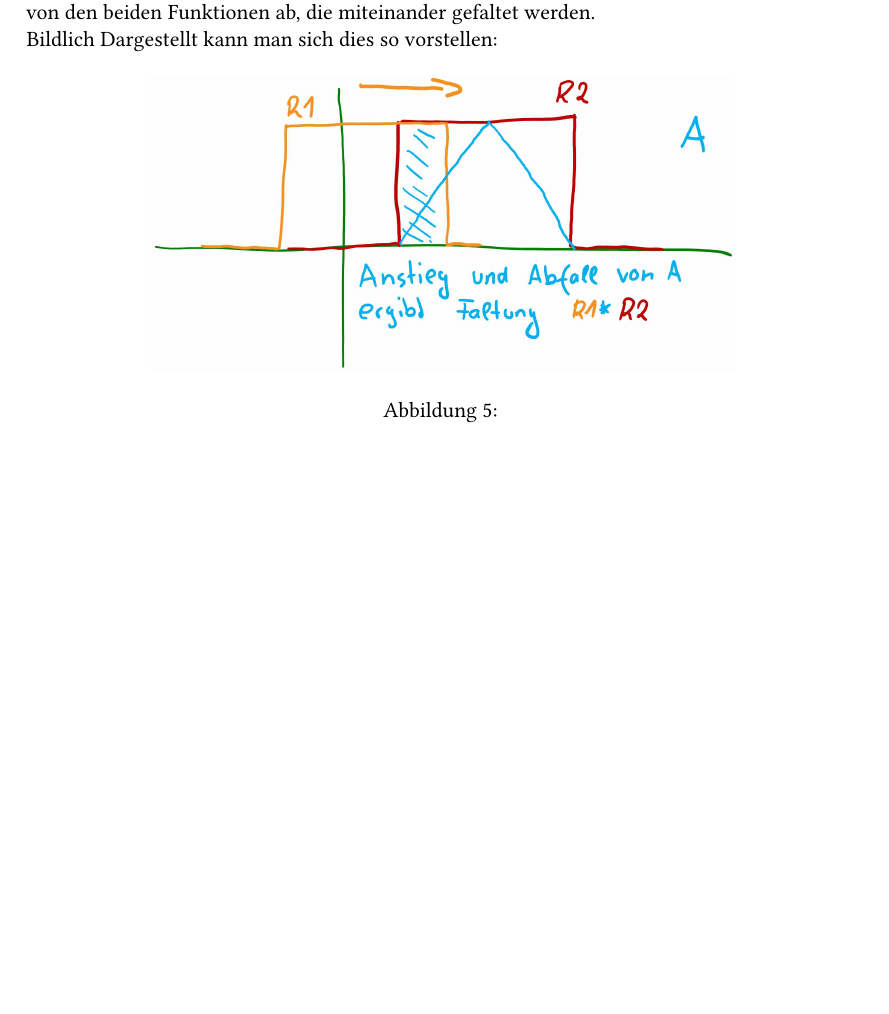
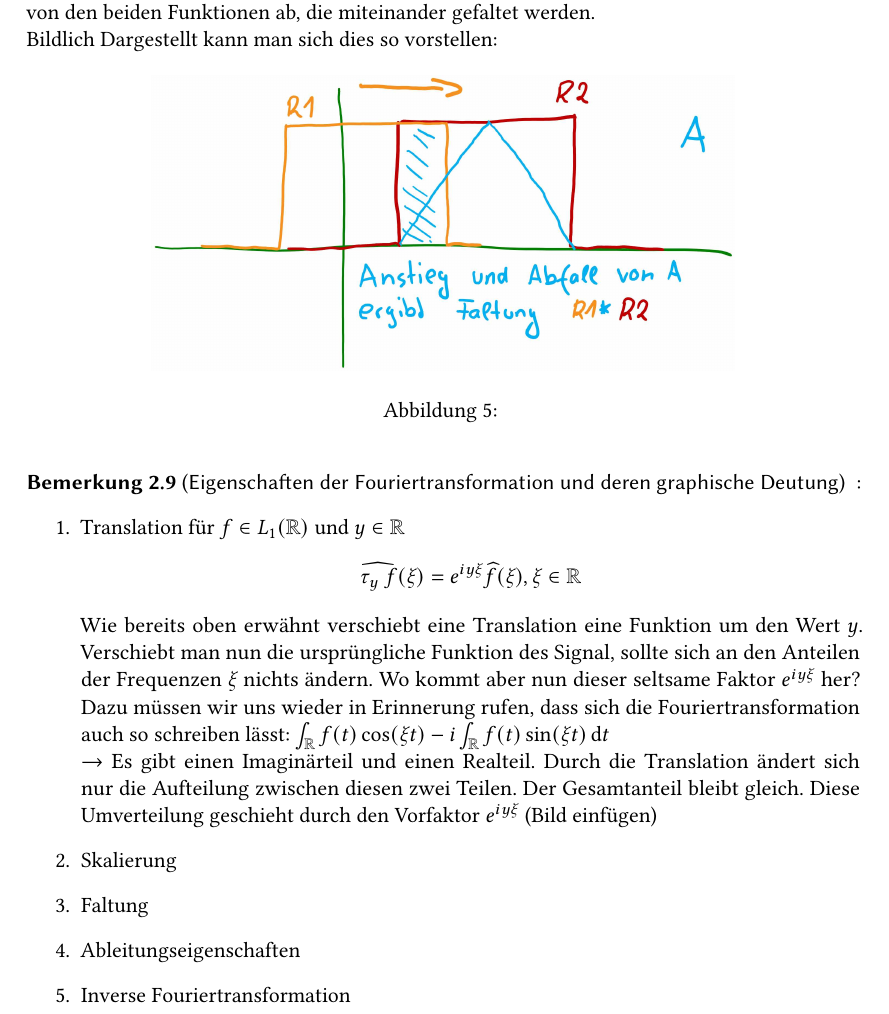
Before and after one commit to manpau1991/hjkl, a LaTeX document (Bildverarbeitung/Zusammenfassung/Zusammenfassung.tex): part of page 9 of 9, cut so that both start at the same text, the shorter picture padded with empty space. Compiled offline with pdfLaTeX.

Commit message:
Fourier-Eigenschaften

```diff
--- a/Bildverarbeitung/Zusammenfassung/Zusammenfassung.tex
+++ b/Bildverarbeitung/Zusammenfassung/Zusammenfassung.tex
@@ -431,5 +431,18 @@ Bildlich Dargestellt kann man sich dies so vorstellen:
 	\label{fig:L1}
 \end{figure}
 \end{example}
-
+\begin{remark}[Eigenschaften der Fouriertransformation und deren graphische Deutung]:
+	 %%Hier könnten wir zu jeder Eigenschaft kurz schreiben was sie bedeuten und falls nötig oder möglich durch Bilder
+	%%veranschaulichen
+	\begin{enumerate}
+		\item Translation für $ f \in L_1(\R)  $ und $ y \in \R $
+		\[ \widehat{\tau_{y} \ f}(\xi) = e^{iy\xi}\widehat{f}(\xi), \xi \in \R \]
+		Wie bereits oben erwähnt verschiebt eine Translation eine Funktion um den Wert $ y $. Verschiebt man nun die ursprüngliche Funktion des Signal, sollte sich an den Anteilen der Frequenzen $ \xi $ nichts ändern. Wo kommt aber nun dieser seltsame Faktor $ e^{iy\xi} $ her? Dazu müssen wir uns wieder in Erinnerung rufen, dass sich die Fouriertransformation auch so schreiben lässt: $ \int_{\R} f(t) \cos(\xi t) - i \int_{\R} f(t) \sin(\xi t) \dif t $\\
+		$ \rightarrow $ Es gibt einen Imaginärteil und einen Realteil. Durch die Translation ändert sich nur die Aufteilung zwischen diesen zwei Teilen. Der Gesamtanteil bleibt gleich. Diese Umverteilung geschieht durch den Vorfaktor $ e^{iy\xi} $  (Bild einfügen)
+		\item Skalierung
+		\item Faltung
+		\item Ableitungseigenschaften
+		\item Inverse Fouriertransformation
+	\end{enumerate}
+\end{remark}
 \end{document}
```
